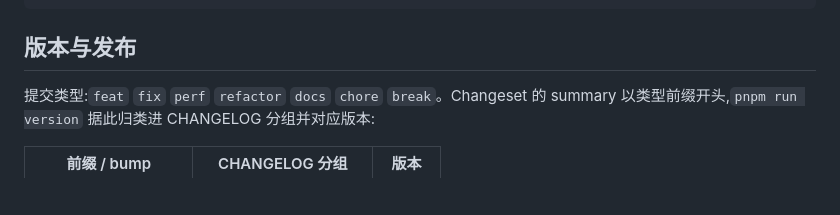
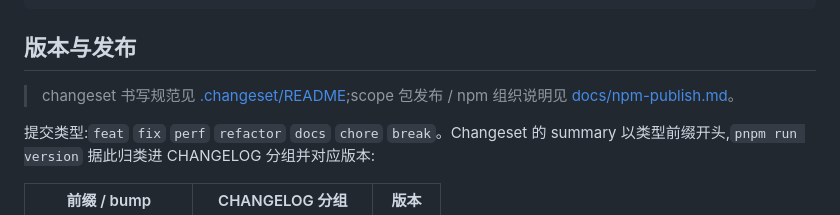
Before and after one commit to mfrbk/pnpm-monorepo, a Markdown page: README.md, the part around the change. Drawn GitHub-style; blank space fills up the shorter version.

Commit message:
docs: 新增 npm-publish changeset 使用说明文档

```diff
--- a/README.md
+++ b/README.md
@@ -47,6 +47,8 @@ pnpm run pack:check          # tarball 内容 dry-run
 
 ## 版本与发布
 
+> changeset 书写规范见 [.changeset/README](.changeset/README.md);scope 包发布 / npm 组织说明见 [docs/npm-publish.md](docs/npm-publish.md)。
+
 提交类型:`feat` `fix` `perf` `refactor` `docs` `chore` `break`。Changeset 的 summary 以类型前缀开头,`pnpm run version` 据此归类进 CHANGELOG 分组并对应版本:
 
 | 前缀 / bump         | CHANGELOG 分组      | 版本  |
```
Also changed, not shown: docs/npm-publish.md (added, +77 -0 lines).
